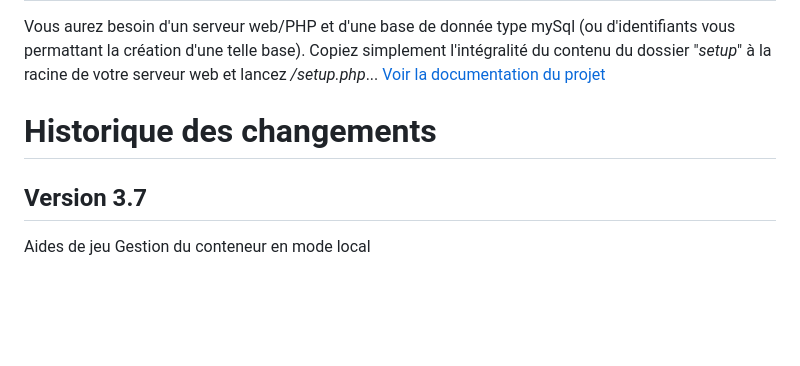
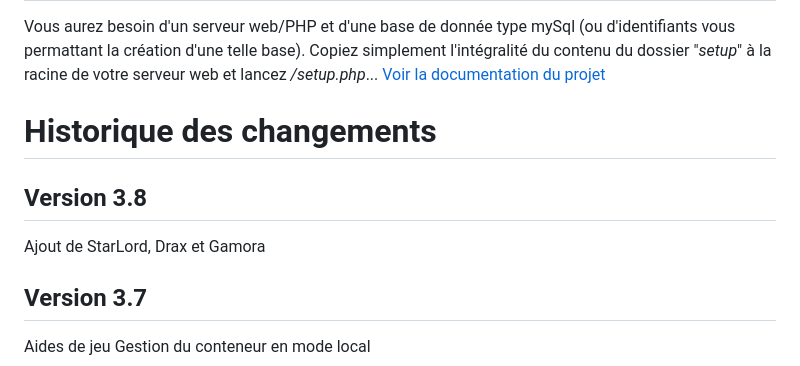
Before and after one commit to Fouyoufr/remoteChampions, a Markdown page: README.md, the part around the change. GitHub-like rendering; blank space fills up the shorter version.

Commit message:
3.8
Ajout de StarLord, Drax et Gamora

```diff
--- a/README.md
+++ b/README.md
@@ -6,6 +6,8 @@ Copiez simplement l'intégralité du contenu du dossier "*setup*" à la racine d
 [Voir la documentation du projet](https://github.com/Fouyoufr/remoteChampions/blob/main/doc/readme.md)
 
 # Historique des changements
+## Version 3.8
+Ajout de StarLord, Drax et Gamora
 ## Version 3.7
 Aides de jeu
 Gestion du conteneur en mode local
```
Also changed, not shown: updates/img/boites/17.png (added), updates/img/boites/18.png (added), updates/img/boites/19.png (added), 3 other files.
